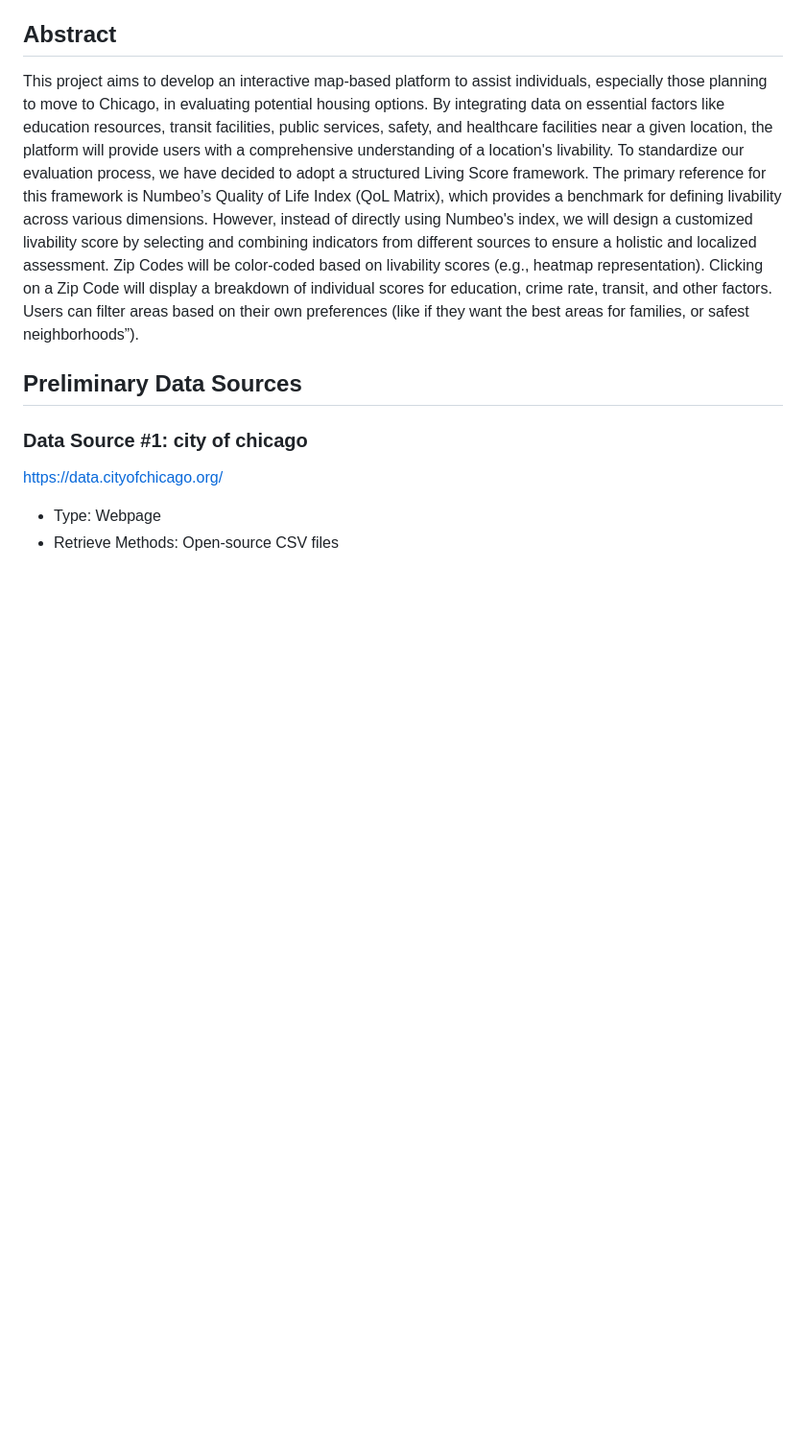
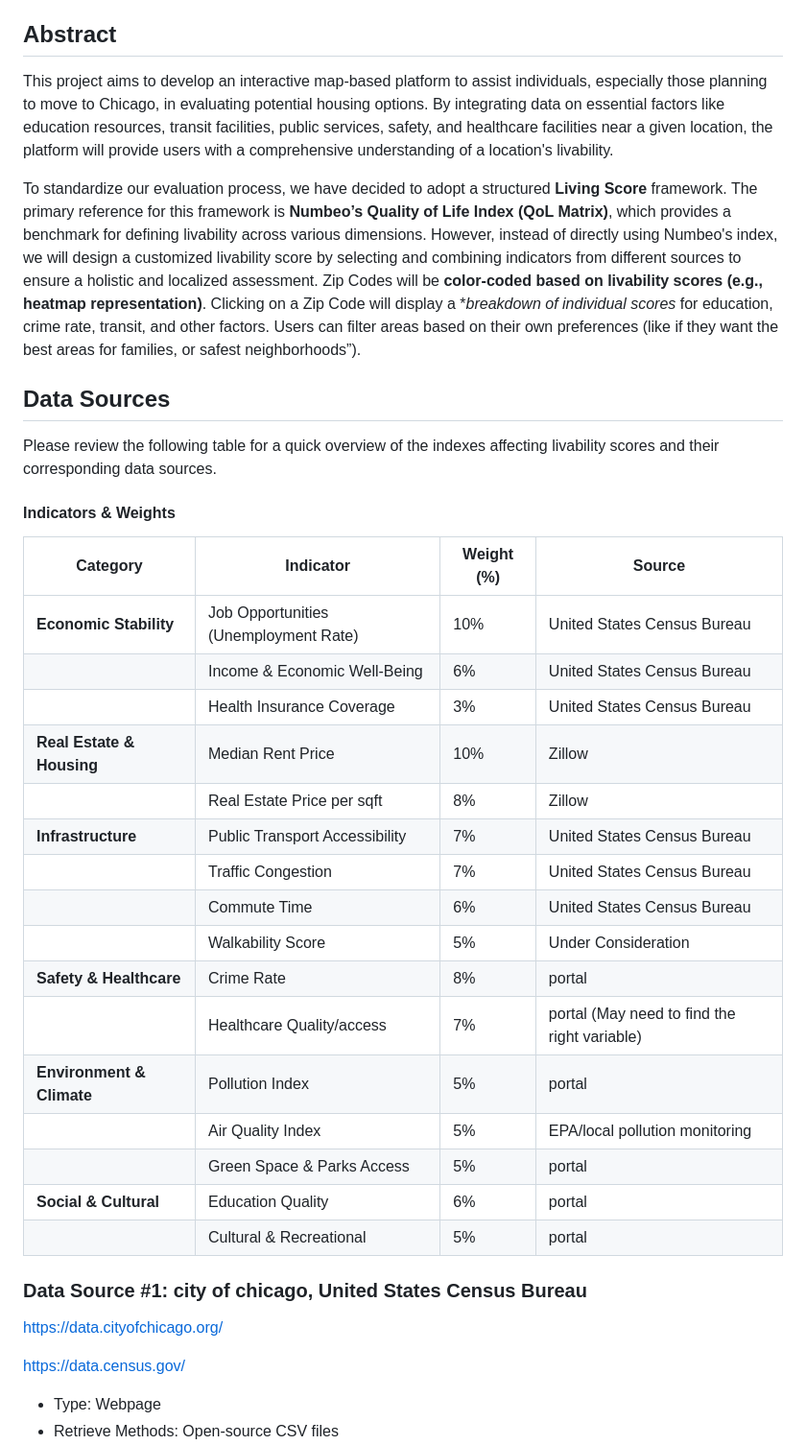
Before and after one commit to uchicago-2025-capp30122/30122-project-fantasticfour, a Markdown page: milestones/milestone2.md, the part around one of its changes. Shown at 96% size. Drawn GitHub-style; blank space fills up the shorter version.

```diff
--- a/milestones/milestone2.md
+++ b/milestones/milestone2.md
@@ -10,14 +10,40 @@
 ## Abstract
 
 This project aims to develop an interactive map-based platform to assist individuals, especially those planning to move to Chicago, in evaluating potential housing options. By integrating data on essential factors like education resources, transit facilities, public services, safety, and healthcare facilities near a given location, the platform will provide users with a comprehensive understanding of a location's livability.
-To standardize our evaluation process, we have decided to adopt a structured Living Score framework. The primary reference for this framework is Numbeo’s Quality of Life Index (QoL Matrix), which provides a benchmark for defining livability across various dimensions. However, instead of directly using Numbeo's index, we will design a customized livability score by selecting and combining indicators from different sources to ensure a holistic and localized assessment. Zip Codes will be color-coded based on livability scores (e.g., heatmap representation). Clicking on a Zip Code will display a breakdown of individual scores for education, crime rate, transit, and other factors. Users can filter areas based on their own preferences (like if they want the best areas for families, or safest neighborhoods”).
+
+To standardize our evaluation process, we have decided to adopt a structured **Living Score** framework. The primary reference for this framework is **Numbeo’s Quality of Life Index (QoL Matrix)**, which provides a benchmark for defining livability across various dimensions. However, instead of directly using Numbeo's index, we will design a customized livability score by selecting and combining indicators from different sources to ensure a holistic and localized assessment. Zip Codes will be **color-coded based on livability scores (e.g., heatmap representation)**. Clicking on a Zip Code will display a **breakdown of individual scores* for education, crime rate, transit, and other factors. Users can filter areas based on their own preferences (like if they want the best areas for families, or safest neighborhoods”).
 
 
-## Preliminary Data Sources
+## Data Sources
+Please review the following table for a quick overview of the indexes affecting livability scores and their corresponding data sources.
 
-### Data Source #1: city of chicago
+#### Indicators & Weights
+
+| Category               | Indicator                           | Weight (%) | Source  |
+|------------------------|------------------------------------|------------|------------------------------------------------------|
+| **Economic Stability** | Job Opportunities (Unemployment Rate) | 10%       | United States Census Bureau |
+|                        | Income & Economic Well-Being               | 6%         | United States Census Bureau |
+|                        | Health Insurance Coverage               | 3%         | United States Census Bureau|
+| **Real Estate & Housing** | Median Rent Price                | 10%        | Zillow  |
+|                        | Real Estate Price per sqft        | 8%         | Zillow  |
+| **Infrastructure**      | Public Transport Accessibility    | 7%         | United States Census Bureau |
+|                        | Traffic Congestion                | 7%         | United States Census Bureau |
+|                        | Commute Time                      | 6%         | United States Census Bureau |
+|                        | Walkability Score                 | 5%         | Under Consideration |
+| **Safety & Healthcare** | Crime Rate                        | 8%         | portal |
+|                        | Healthcare Quality/access         | 7%         | portal (May need to find the right variable) |
+| **Environment & Climate** | Pollution Index                 | 5%         | portal |
+|                        | Air Quality Index                 | 5%         | EPA/local pollution monitoring |
+|                        | Green Space & Parks Access       | 5%         | portal |
+| **Social & Cultural**   | Education Quality                 | 6%         | portal |
+|                        | Cultural & Recreational           | 5%         | portal |
+
+
+### Data Source #1: city of chicago, United States Census Bureau
 
 https://data.cityofchicago.org/
 
+https://data.census.gov/
+
   - Type: Webpage
   - Retrieve Methods: Open-source CSV files
```
Also changed, not shown: other parts of milestones/milestone2.md (+65 -26 lines).
